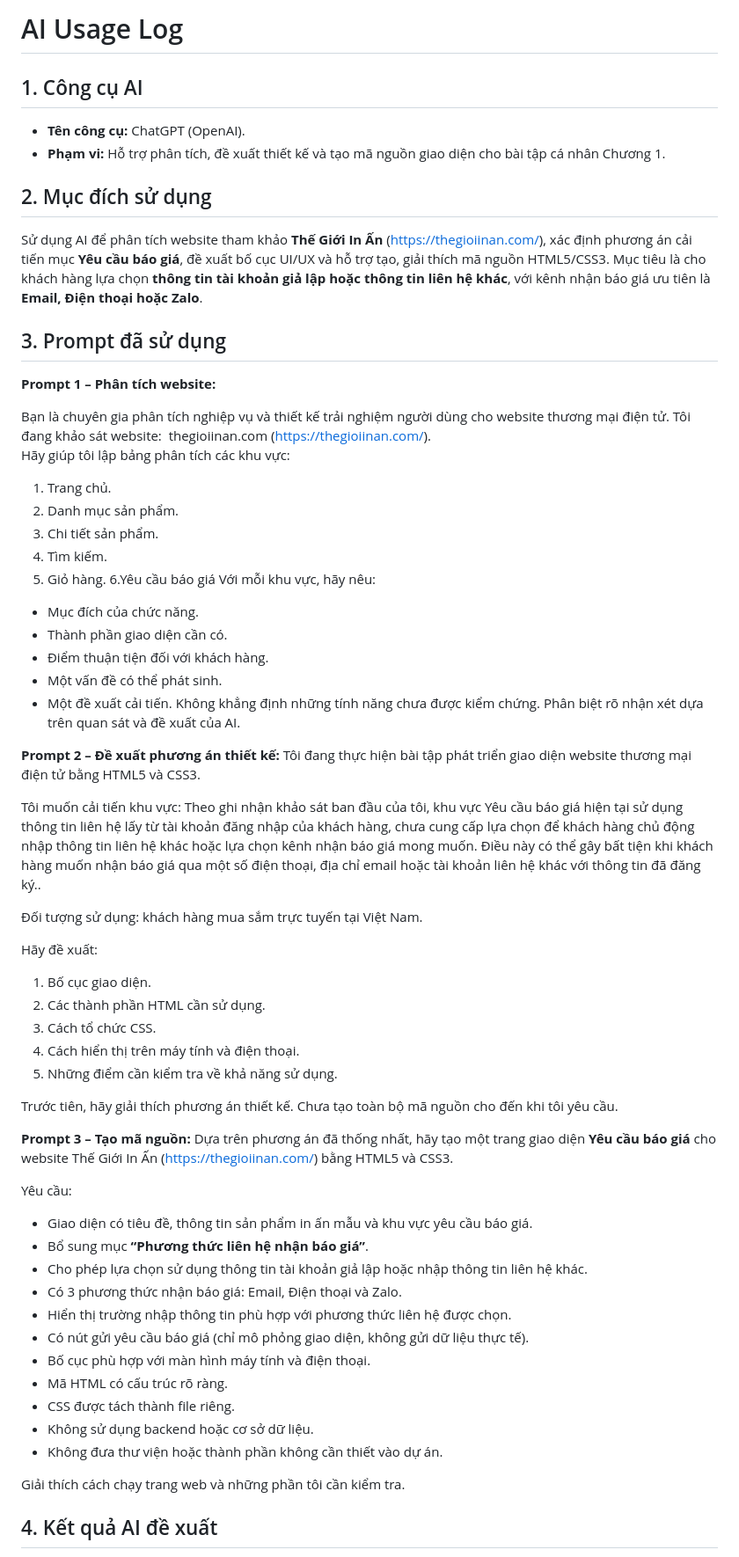
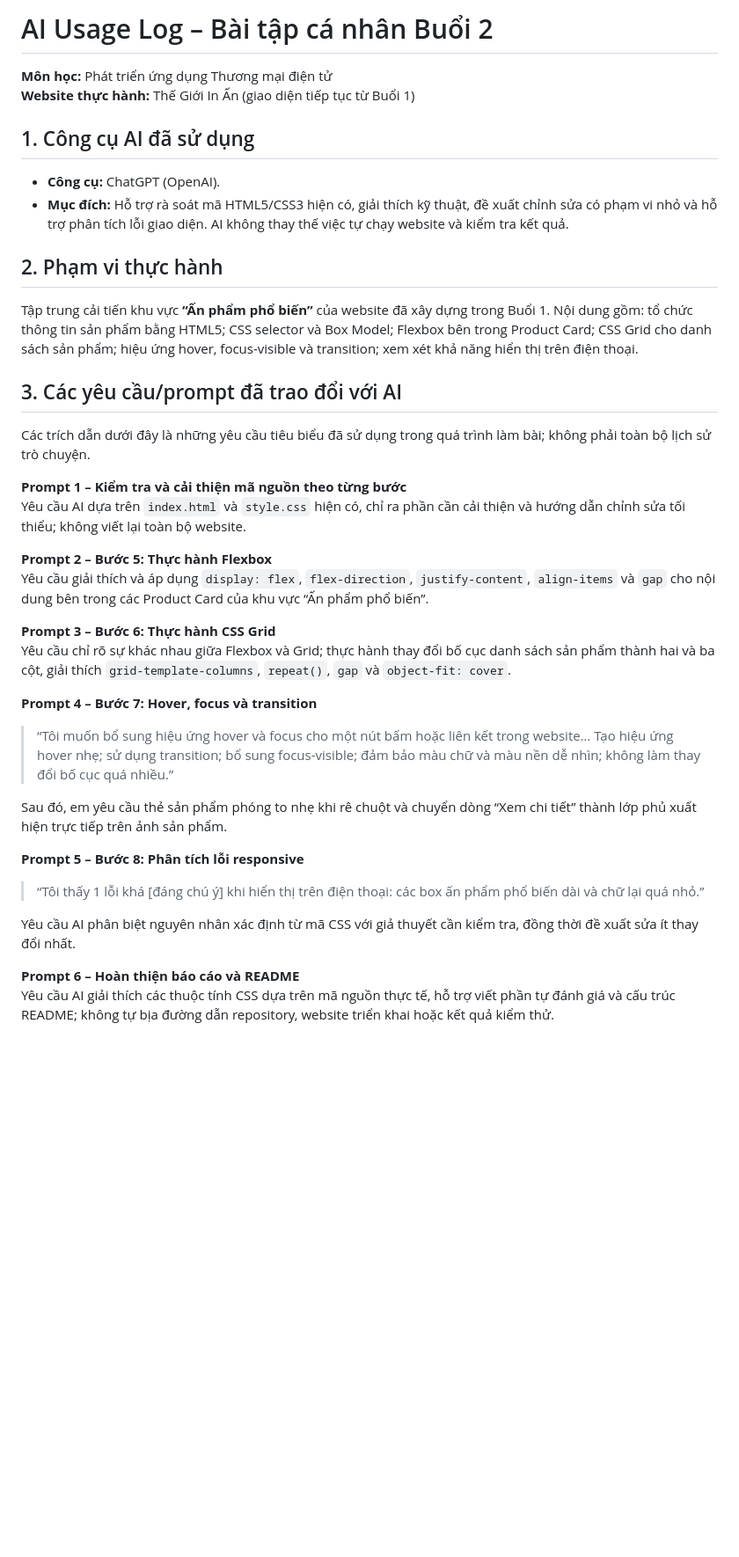
Before and after one commit to hoacao31241024713-cpu/ecommerce-ui-improvement, a Markdown page: AI_USAGE.md, the part around one of its changes. Shown at 88% size. Drawn GitHub-style; blank space fills up the shorter version.

Commit message:
Revise AI Usage Log for Individual Exercise
Updated the AI usage log to reflect individual exercise details, including tools used, purpose, prompts exchanged, and results from AI suggestions.

```diff
--- a/AI_USAGE.md
+++ b/AI_USAGE.md
@@ -1,72 +1,40 @@
-# AI Usage Log
+# AI Usage Log – Bài tập cá nhân Buổi 2
 
-## 1. Công cụ AI
+**Môn học:** Phát triển ứng dụng Thương mại điện tử
+**Website thực hành:** Thế Giới In Ấn (giao diện tiếp tục từ Buổi 1)
 
-- **Tên công cụ:** ChatGPT (OpenAI).
-- **Phạm vi:** Hỗ trợ phân tích, đề xuất thiết kế và tạo mã nguồn giao diện cho bài tập cá nhân Chương 1.
+## 1. Công cụ AI đã sử dụng
 
-## 2. Mục đích sử dụng
+- **Công cụ:** ChatGPT (OpenAI).
+- **Mục đích:** Hỗ trợ rà soát mã HTML5/CSS3 hiện có, giải thích kỹ thuật, đề xuất chỉnh sửa có phạm vi nhỏ và hỗ trợ phân tích lỗi giao diện. AI không thay thế việc tự chạy website và kiểm tra kết quả.
 
-Sử dụng AI để phân tích website tham khảo **Thế Giới In Ấn** (https://thegioiinan.com/), xác định phương án cải tiến mục **Yêu cầu báo giá**, đề xuất bố cục UI/UX và hỗ trợ tạo, giải thích mã nguồn HTML5/CSS3. Mục tiêu là cho khách hàng lựa chọn **thông tin tài khoản giả lập hoặc thông tin liên hệ khác**, với kênh nhận báo giá ưu tiên là **Email, Điện thoại hoặc Zalo**.
+## 2. Phạm vi thực hành
 
-## 3. Prompt đã sử dụng
+Tập trung cải tiến khu vực **“Ấn phẩm phổ biến”** của website đã xây dựng trong Buổi 1. Nội dung gồm: tổ chức thông tin sản phẩm bằng HTML5; CSS selector và Box Model; Flexbox bên trong Product Card; CSS Grid cho danh sách sản phẩm; hiệu ứng hover, focus-visible và transition; xem xét khả năng hiển thị trên điện thoại.
 
-**Prompt 1 – Phân tích website:**
+## 3. Các yêu cầu/prompt đã trao đổi với AI
 
-Bạn là chuyên gia phân tích nghiệp vụ và thiết kế trải nghiệm người dùng
-cho website thương mại điện tử.
-Tôi đang khảo sát website:  thegioiinan.com (https://thegioiinan.com/).
-Hãy giúp tôi lập bảng phân tích các khu vực:
-1. Trang chủ.
-2. Danh mục sản phẩm.
-3. Chi tiết sản phẩm.
-4. Tìm kiếm.
-5. Giỏ hàng.
-6.Yêu cầu báo giá
-Với mỗi khu vực, hãy nêu:
-- Mục đích của chức năng.
-- Thành phần giao diện cần có.
-- Điểm thuận tiện đối với khách hàng.
-- Một vấn đề có thể phát sinh.
-- Một đề xuất cải tiến.
-Không khẳng định những tính năng chưa được kiểm chứng.
-Phân biệt rõ nhận xét dựa trên quan sát và đề xuất của AI.
+Các trích dẫn dưới đây là những yêu cầu tiêu biểu đã sử dụng trong quá trình làm bài; không phải toàn bộ lịch sử trò chuyện.
 
-**Prompt 2 – Đề xuất phương án thiết kế:**
-Tôi đang thực hiện bài tập phát triển giao diện website thương mại điện tử
-bằng HTML5 và CSS3.
+**Prompt 1 – Kiểm tra và cải thiện mã nguồn theo từng bước**
+Yêu cầu AI dựa trên `index.html` và `style.css` hiện có, chỉ ra phần cần cải thiện và hướng dẫn chỉnh sửa tối thiểu; không viết lại toàn bộ website.
 
-Tôi muốn cải tiến khu vực: Theo ghi nhận khảo sát ban đầu của tôi, khu vực Yêu cầu báo giá hiện tại sử dụng thông tin liên hệ lấy từ tài khoản đăng nhập của khách hàng, chưa cung cấp lựa chọn để khách hàng chủ động nhập thông tin liên hệ khác hoặc lựa chọn kênh nhận báo giá mong muốn.
-Điều này có thể gây bất tiện khi khách hàng muốn nhận báo giá qua một số điện thoại, địa chỉ email hoặc tài khoản liên hệ khác với thông tin đã đăng ký..
+**Prompt 2 – Bước 5: Thực hành Flexbox**
+Yêu cầu giải thích và áp dụng `display: flex`, `flex-direction`, `justify-content`, `align-items` và `gap` cho nội dung bên trong các Product Card của khu vực “Ấn phẩm phổ biến”.
 
-Đối tượng sử dụng: khách hàng mua sắm trực tuyến tại Việt Nam.
+**Prompt 3 – Bước 6: Thực hành CSS Grid**
+Yêu cầu chỉ rõ sự khác nhau giữa Flexbox và Grid; thực hành thay đổi bố cục danh sách sản phẩm thành hai và ba cột, giải thích `grid-template-columns`, `repeat()`, `gap` và `object-fit: cover`.
 
-Hãy đề xuất:
-1. Bố cục giao diện.
-2. Các thành phần HTML cần sử dụng.
-3. Cách tổ chức CSS.
-4. Cách hiển thị trên máy tính và điện thoại.
-5. Những điểm cần kiểm tra về khả năng sử dụng.
+**Prompt 4 – Bước 7: Hover, focus và transition**
+> “Tôi muốn bổ sung hiệu ứng hover và focus cho một nút bấm hoặc liên kết trong website… Tạo hiệu ứng hover nhẹ; sử dụng transition; bổ sung focus-visible; đảm bảo màu chữ và màu nền dễ nhìn; không làm thay đổi bố cục quá nhiều.”
 
-Trước tiên, hãy giải thích phương án thiết kế.
-Chưa tạo toàn bộ mã nguồn cho đến khi tôi yêu cầu.
+Sau đó, em yêu cầu thẻ sản phẩm phóng to nhẹ khi rê chuột và chuyển dòng “Xem chi tiết” thành lớp phủ xuất hiện trực tiếp trên ảnh sản phẩm.
 
-**Prompt 3 – Tạo mã nguồn:**
-Dựa trên phương án đã thống nhất, hãy tạo một trang giao diện **Yêu cầu báo giá** cho website Thế Giới In Ấn (https://thegioiinan.com/) bằng HTML5 và CSS3.
+**Prompt 5 – Bước 8: Phân tích lỗi responsive**
+> “Tôi thấy 1 lỗi khá [đáng chú ý] khi hiển thị trên điện thoại: các box ấn phẩm phổ biến dài và chữ lại quá nhỏ.”
 
-Yêu cầu:
-- Giao diện có tiêu đề, thông tin sản phẩm in ấn mẫu và khu vực yêu cầu báo giá.
-- Bổ sung mục **“Phương thức liên hệ nhận báo giá”**.
-- Cho phép lựa chọn sử dụng thông tin tài khoản giả lập hoặc nhập thông tin liên hệ khác.
-- Có 3 phương thức nhận báo giá: Email, Điện thoại và Zalo.
-- Hiển thị trường nhập thông tin phù hợp với phương thức liên hệ được chọn.
-- Có nút gửi yêu cầu báo giá (chỉ mô phỏng giao diện, không gửi dữ liệu thực tế).
-- Bố cục phù hợp với màn hình máy tính và điện thoại.
-- Mã HTML có cấu trúc rõ ràng.
-- CSS được tách thành file riêng.
-- Không sử dụng backend hoặc cơ sở dữ liệu.
-- Không đưa thư viện hoặc thành phần không cần thiết vào dự án.
+Yêu cầu AI phân biệt nguyên nhân xác định từ mã CSS với giả thuyết cần kiểm tra, đồng thời đề xuất sửa ít thay đổi nhất.
 
-Giải thích cách chạy trang web và những phần tôi cần kiểm tra.
-## 4. Kết quả AI đề xuất
+**Prompt 6 – Hoàn thiện báo cáo và README**
+Yêu cầu AI giải thích các thuộc tính CSS dựa trên mã nguồn thực tế, hỗ trợ viết phần tự đánh giá và cấu trúc README; không tự bịa đường dẫn repository, website triển khai hoặc kết quả kiểm thử.
 
```
Also changed, not shown: other parts of AI_USAGE.md (+32 -24 lines).
